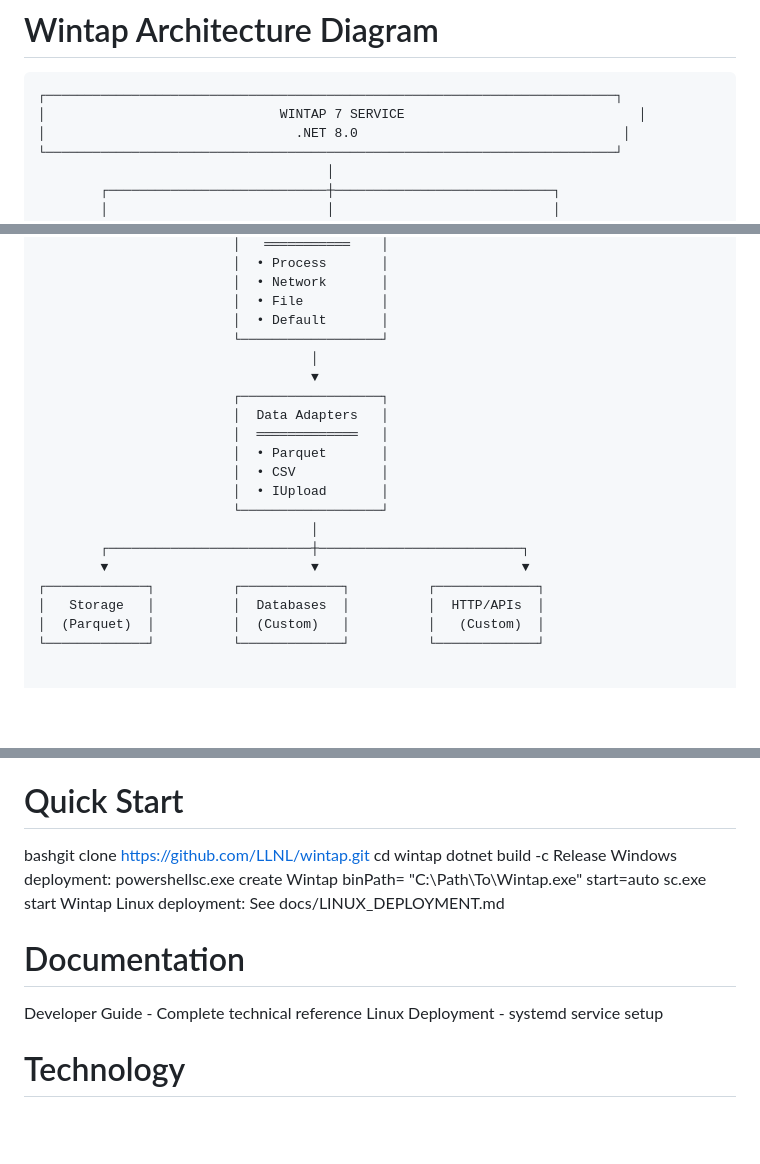
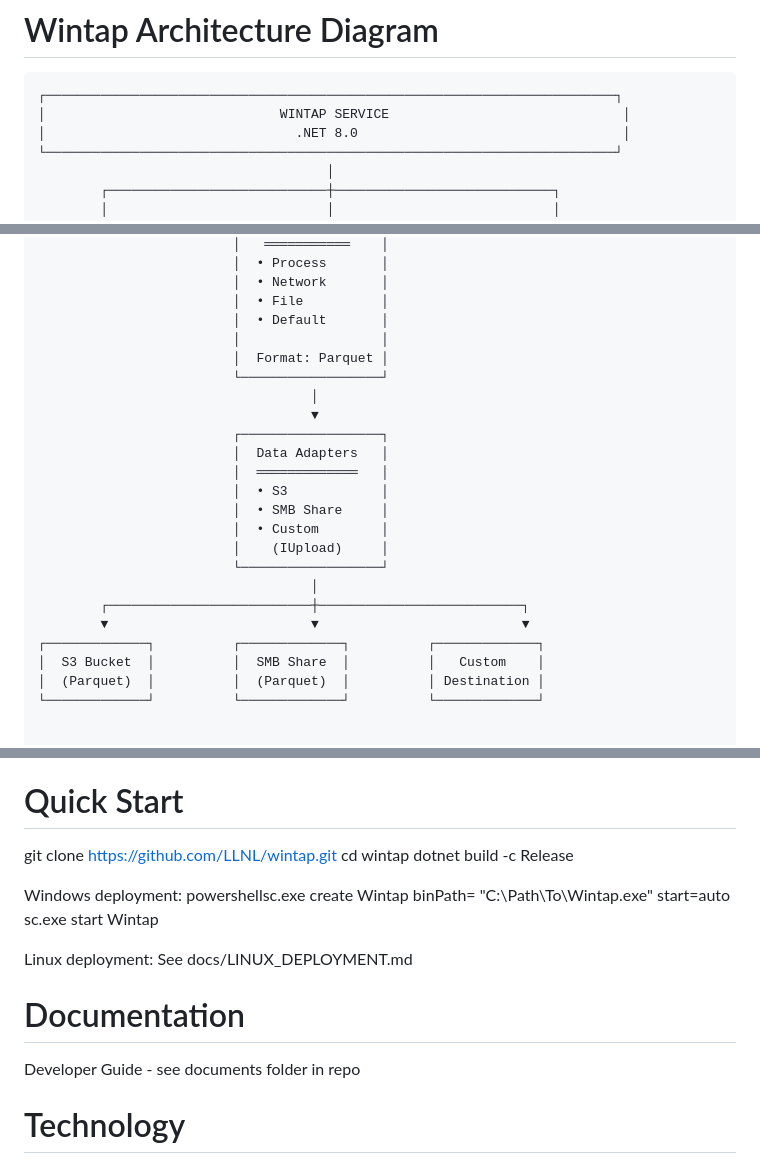
Before and after one commit to LLNL/Wintap, a Markdown page: documentation/README.md, 3 parts joined by grey strips. GitHub-like rendering; blank space fills up the shorter version.

````diff
--- a/documentation/README.md
+++ b/documentation/README.md
@@ -15,7 +15,7 @@ Wintap is not designed to replace enterprise EDR solutions. It serves a differen
 
 ```
 ┌─────────────────────────────────────────────────────────────────────────┐
-│                              WINTAP 7 SERVICE                              │
+│                              WINTAP SERVICE                              │
 │                                .NET 8.0                                  │
 └─────────────────────────────────────────────────────────────────────────┘
                                      │
@@ -44,22 +44,25 @@ Wintap is not designed to replace enterprise EDR solutions. It serves a differen
                          │  • Network       │
                          │  • File          │
                          │  • Default       │
+                         │                  │
+                         │  Format: Parquet │
                          └──────────────────┘
                                    │
                                    ▼
                          ┌──────────────────┐
                          │  Data Adapters   │
                          │  ═════════════   │
-                         │  • Parquet       │
-                         │  • CSV           │
-                         │  • IUpload       │
+                         │  • S3            │
+                         │  • SMB Share     │
+                         │  • Custom        │
+                         │    (IUpload)     │
                          └──────────────────┘
                                    │
         ┌──────────────────────────┼──────────────────────────┐
         ▼                          ▼                          ▼
 ┌─────────────┐          ┌─────────────┐          ┌─────────────┐
-│   Storage   │          │  Databases  │          │  HTTP/APIs  │
-│  (Parquet)  │          │  (Custom)   │          │   (Custom)  │
+│  S3 Bucket  │          │  SMB Share  │          │   Custom    │
+│  (Parquet)  │          │  (Parquet)  │          │ Destination │
 └─────────────┘          └─────────────┘          └─────────────┘
 
 
@@ -89,17 +92,19 @@ Administrator/root privileges
 
 
 # Quick Start
-bashgit clone https://github.com/LLNL/wintap.git
+git clone https://github.com/LLNL/wintap.git
 cd wintap
 dotnet build -c Release
+
 Windows deployment:
 powershellsc.exe create Wintap binPath= "C:\Path\To\Wintap.exe" start=auto
 sc.exe start Wintap
-Linux deployment: See docs/LINUX_DEPLOYMENT.md
+
+Linux deployment:
+See docs/LINUX_DEPLOYMENT.md
 
 # Documentation
-Developer Guide - Complete technical reference
-Linux Deployment - systemd service setup
+Developer Guide - see documents folder in repo
 
 # Technology
 .NET 8.0 | MEF | Esper CEP | DuckDB | TraceEvent | Parquet
````
